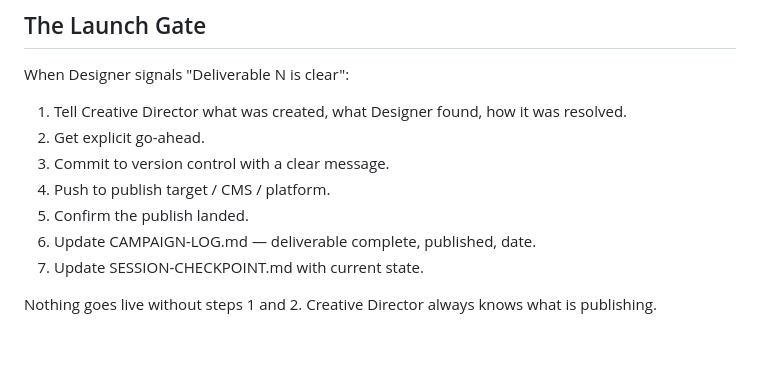
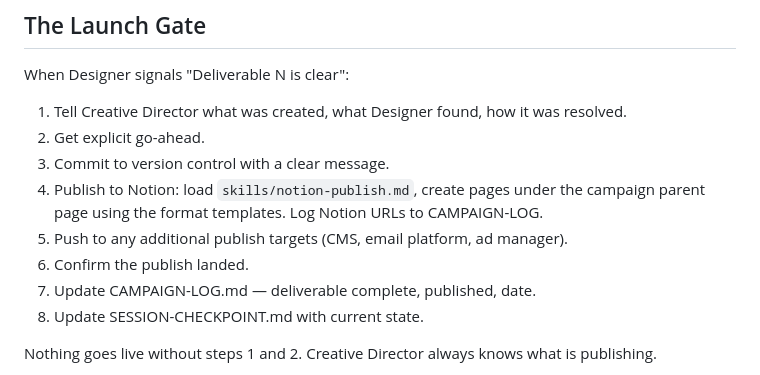
Before and after one commit to MJB1000/CLAUDE-CODE-V1, a Markdown page: agents/STRATEGIST.md, the part around the change. Rendered like a GitHub page; blank space fills up the shorter version.

```diff
--- a/agents/STRATEGIST.md
+++ b/agents/STRATEGIST.md
@@ -127,8 +127,10 @@ When Designer signals "Deliverable N is clear":
 1. Tell Creative Director what was created, what Designer found, how it was resolved.
 2. Get explicit go-ahead.
 3. Commit to version control with a clear message.
-4. Push to publish target / CMS / platform.
-5. Confirm the publish landed.
+4. Publish to Notion: load `skills/notion-publish.md`, create pages under the campaign
+   parent page using the format templates. Log Notion URLs to CAMPAIGN-LOG.
+5. Push to any additional publish targets (CMS, email platform, ad manager).
+6. Confirm the publish landed.
 6. Update CAMPAIGN-LOG.md — deliverable complete, published, date.
 7. Update SESSION-CHECKPOINT.md with current state.
 
```
Also changed, not shown: CLAUDE.md (+2 -0 lines), skills/notion-publish.md (added, +201 -0 lines).
